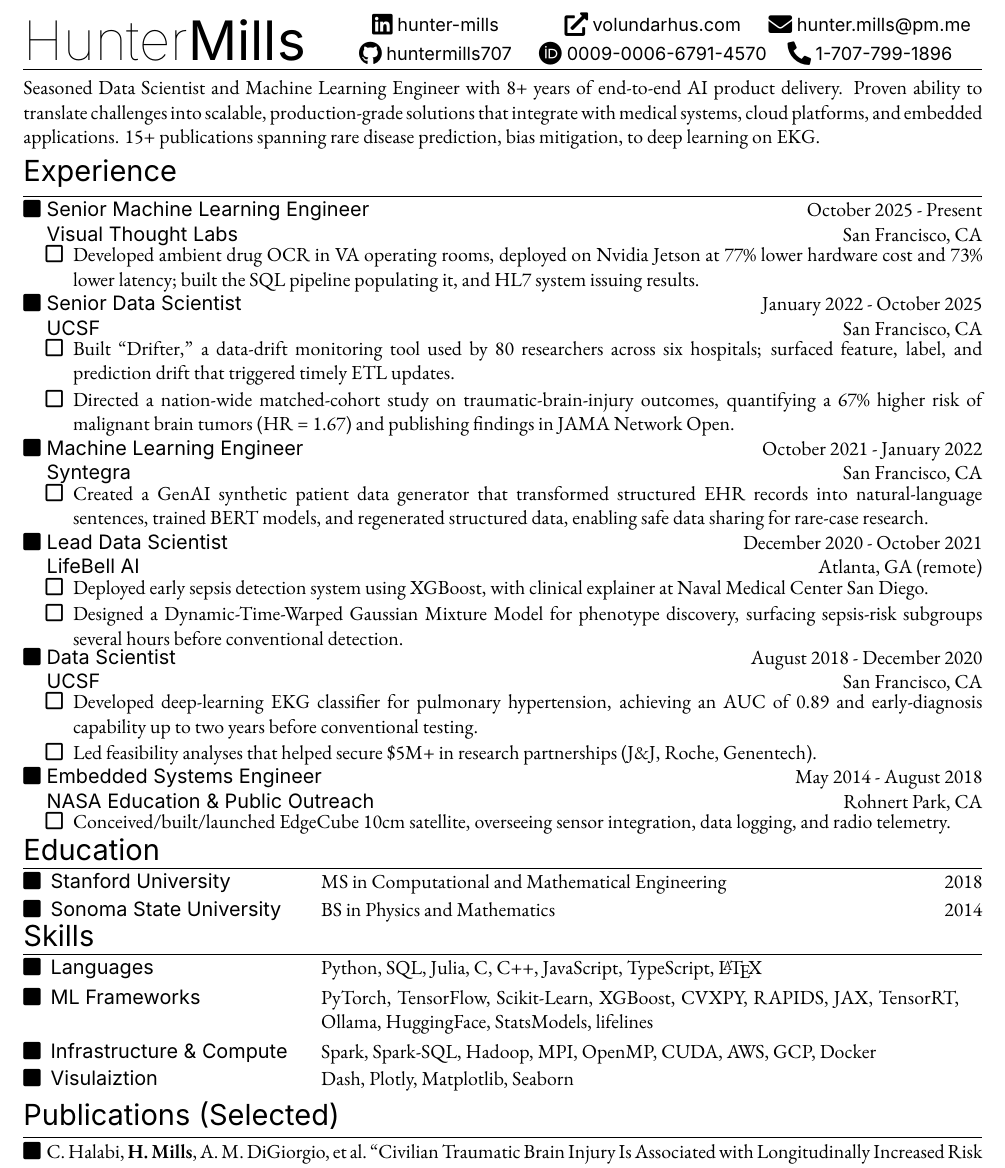
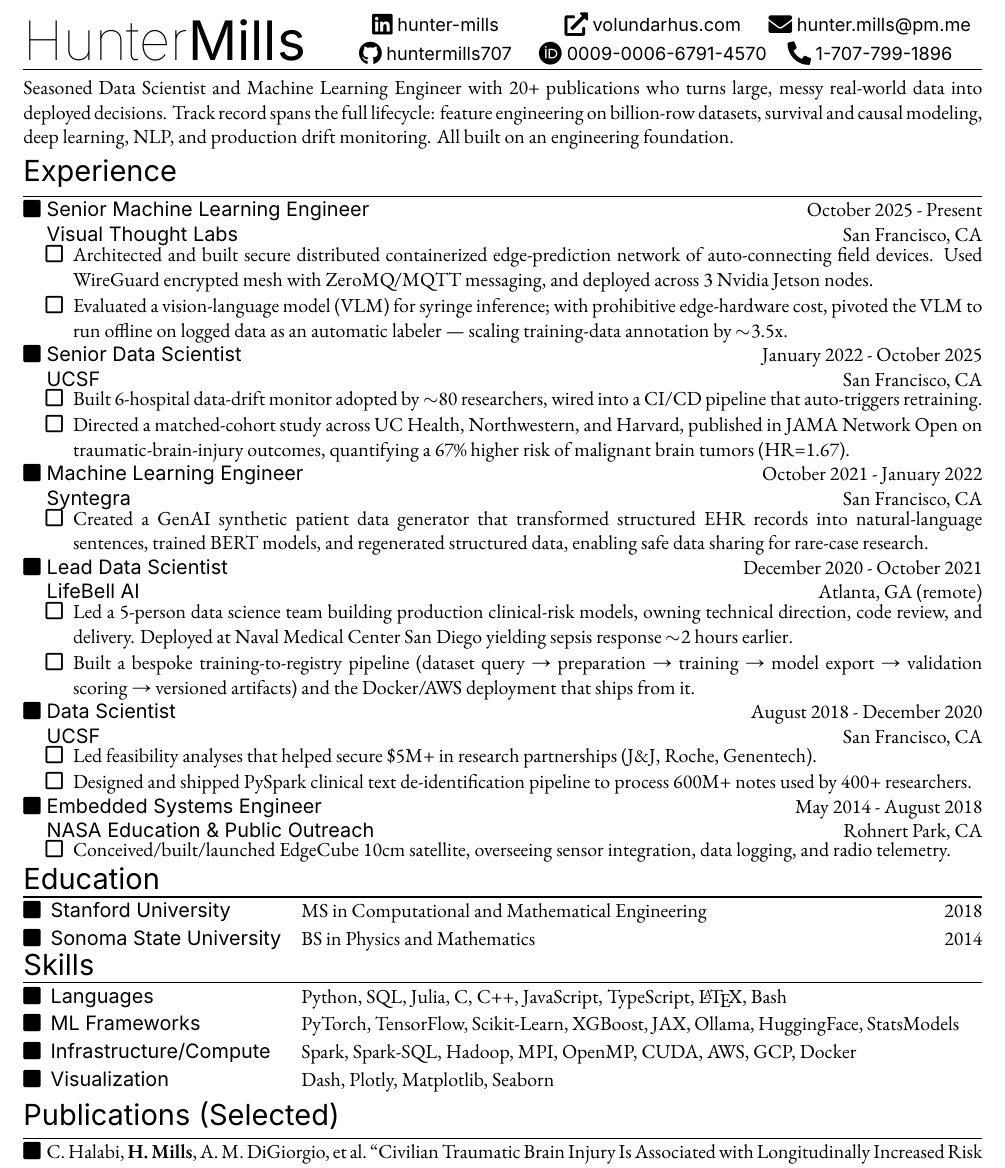
Before and after one commit to huntermills707/Resume, a LaTeX CV (personal/hunter_resume.tex): part of the page, cut so that both start at the same text. Compiled offline with XeLaTeX.

Commit message:
updating resume with more MLOps and Leadership qualities

```diff
--- a/personal/hunter_resume.tex
+++ b/personal/hunter_resume.tex
@@ -54,8 +54,7 @@
              % use more columns only with short values such as handles)
 \contactJustify{c} % how the contact items are justified.
 
-\summary{Seasoned Data Scientist and Machine Learning Engineer with 8+ years of end-to-end AI product delivery. Proven ability to translate challenges into scalable, production-grade solutions that integrate with medical systems, cloud platforms, and embedded applications. 15+ publications spanning rare disease prediction, bias mitigation, to deep learning on EKG.}
-
+\summary{Seasoned Data Scientist and Machine Learning Engineer with 20+ publications who turns large, messy real-world data into deployed decisions. Track record spans the full lifecycle: feature engineering on billion-row datasets, survival and causal modeling, deep learning, NLP, and production drift monitoring. All built on an engineering foundation.}
 \begin{headerRow}{0.3}
     \nameBlock
 \nextCol
@@ -75,13 +74,14 @@
 
 \rowFourTwo{Senior Machine Learning Engineer}{October 2025 - Present}{Visual Thought Labs}{San Francisco, CA}
 \begin{entryList}{1}
-	\item Developed ambient drug OCR in VA operating rooms, deployed on Nvidia Jetson at 77\% lower hardware cost and 73\% lower latency; built the SQL pipeline populating it, and HL7 system issuing results.
+	\item Architected and built secure distributed containerized edge-prediction network of auto-connecting field devices. Used WireGuard encrypted mesh with ZeroMQ/MQTT messaging, and deployed across 3 Nvidia Jetson nodes.
+  \item Evaluated a vision-language model (VLM) for syringe inference; with prohibitive edge-hardware cost, pivoted the VLM to run offline on logged data as an automatic labeler — scaling training-data annotation by $\sim$3.5x.
 \end{entryList}
 
 \rowFourTwo{Senior Data Scientist}{January 2022 - October 2025}{UCSF}{San Francisco, CA}
 \begin{entryList}{1}
-	\item Built ``Drifter,'' a data-drift monitoring tool used by 80 researchers across six hospitals; surfaced feature, label, and prediction drift that triggered timely ETL updates.
-	\item Directed a nation-wide matched-cohort study on traumatic-brain-injury outcomes, quantifying a 67\% higher risk of malignant brain tumors (HR = 1.67) and publishing findings in JAMA Network Open.
+	\item Built 6-hospital data-drift monitor adopted by $\sim$80 researchers, wired into a CI/CD pipeline that auto-triggers retraining.
+  \item Directed a matched-cohort study across UC Health, Northwestern, and Harvard, published in JAMA Network Open on traumatic-brain-injury outcomes, quantifying a 67\% higher risk of malignant brain tumors (HR=1.67).
 \end{entryList}
 
 \rowFourTwo{Machine Learning Engineer}{October 2021 - January 2022}{Syntegra}{San Francisco, CA}
@@ -91,14 +91,14 @@
 
 \rowFourTwo{Lead Data Scientist}{December 2020 - October 2021}{LifeBell AI}{Atlanta, GA (remote)}
 \begin{entryList}{1}
-    \item Deployed early sepsis detection system using XGBoost, with clinical explainer at Naval Medical Center San Diego.
-    \item Designed a Dynamic-Time-Warped Gaussian Mixture Model for phenotype discovery, surfacing sepsis-risk subgroups several hours before conventional detection.
+    \item Led a 5-person data science team building production clinical-risk models, owning technical direction, code review, and delivery. Deployed at Naval Medical Center San Diego yielding sepsis response $\sim$2 hours earlier.
+    \item Built a bespoke training-to-registry pipeline (dataset query → preparation → training → model export → validation scoring → versioned artifacts) and the Docker/AWS deployment that ships from it.
 \end{entryList}
 
 \rowFourTwo{Data Scientist}{August 2018 - December 2020}{UCSF}{San Francisco, CA}
 \begin{entryList}{1}
-	\item Developed deep-learning EKG classifier for pulmonary hypertension, achieving an AUC of 0.89 and early-diagnosis capability up to two years before conventional testing.
 	\item Led feasibility analyses that helped secure \$5M+ in research partnerships (J\&J, Roche, Genentech).
+  \item Designed and shipped PySpark clinical text de-identification pipeline to process 600M+ notes used by 400+ researchers.
 \end{entryList}
 
 \rowFourTwo{Embedded Systems Engineer}{May 2014 - August 2018}{NASA Education \& Public Outreach}{Rohnert Park, CA}
@@ -112,8 +112,8 @@
 % \rowLabeledHfill{labelw}{Institution}{Title}{Date}
 %------------------------------------------------------------------
 \section{Education}
-\rowLabeledHfill{14em}{Stanford University}{MS in Computational and Mathematical Engineering}{2018}
-\rowLabeledHfill{14em}{Sonoma State University}{BS in Physics and Mathematics}{2014}
+\rowLabeledHfill{13em}{Stanford University}{MS in Computational and Mathematical Engineering}{2018}
+\rowLabeledHfill{13em}{Sonoma State University}{BS in Physics and Mathematics}{2014}
 
 
 %------------------------------------------------------------------
@@ -121,10 +121,10 @@
 % \rowTwoFlat{labelw}{group}{skills}
 %------------------------------------------------------------------
 \section{Skills}
-\rowTwoFlat{14em}{Languages}{Python, SQL, Julia, C, C++, JavaScript, TypeScript, \LaTeX}
-\rowTwoFlat{14em}{ML Frameworks}{PyTorch, TensorFlow, Scikit‑Learn, XGBoost, CVXPY, RAPIDS, JAX, TensorRT, Ollama, HuggingFace, StatsModels, lifelines}
-\rowTwoFlat{14em}{Infrastructure \& Compute}{Spark, Spark‑SQL, Hadoop, MPI, OpenMP, CUDA, AWS, GCP, Docker}
-\rowTwoFlat{14em}{Visulaiztion}{Dash, Plotly, Matplotlib, Seaborn}
+\rowTwoFlat{13em}{Languages}{Python, SQL, Julia, C, C++, JavaScript, TypeScript, \LaTeX, Bash}
+\rowTwoFlat{13em}{ML Frameworks}{PyTorch, TensorFlow, Scikit‑Learn, XGBoost, JAX, Ollama, HuggingFace, StatsModels}
+\rowTwoFlat{13em}{Infrastructure/Compute}{Spark, Spark‑SQL, Hadoop, MPI, OpenMP, CUDA, AWS, GCP, Docker}
+\rowTwoFlat{13em}{Visualization}{Dash, Plotly, Matplotlib, Seaborn}
 
 %------------------------------------------------------------------
 % PUBLICATIONS  (pulled from publications.bib; your name shown in bold)
```
Also changed, not shown: personal/hunter_resume.pdf.
